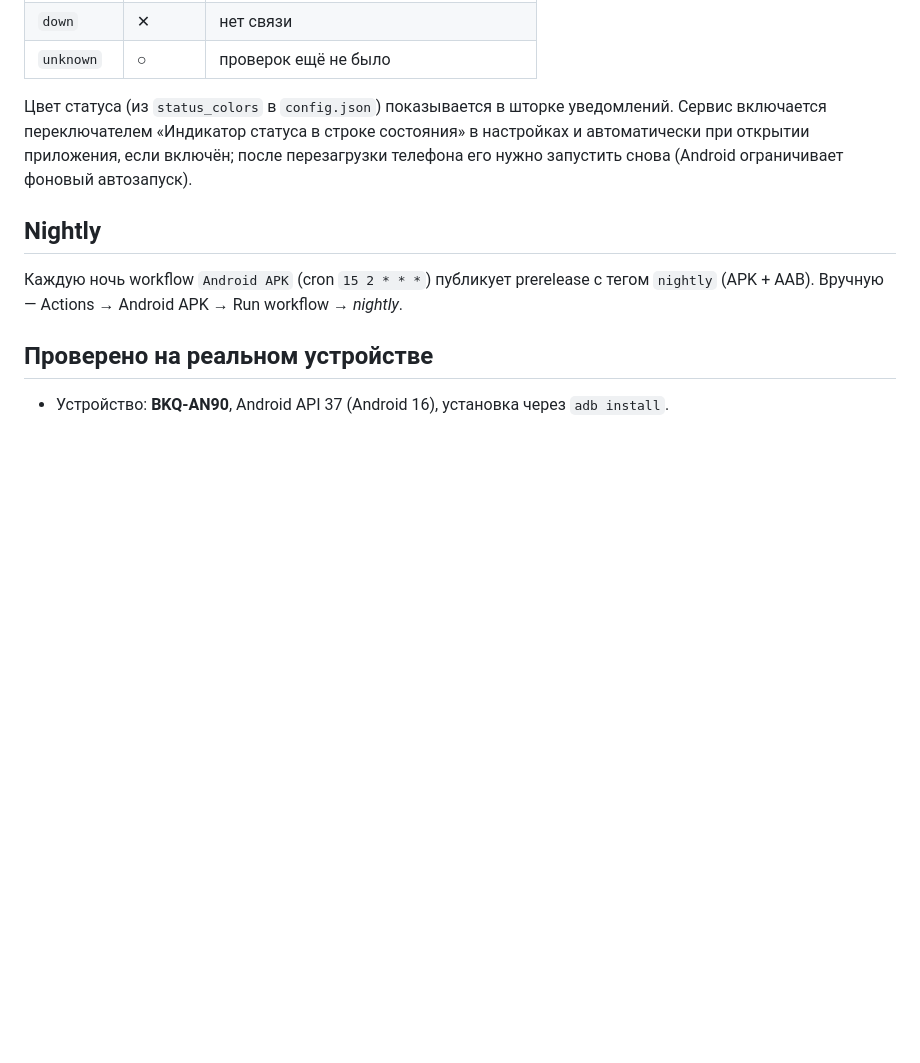
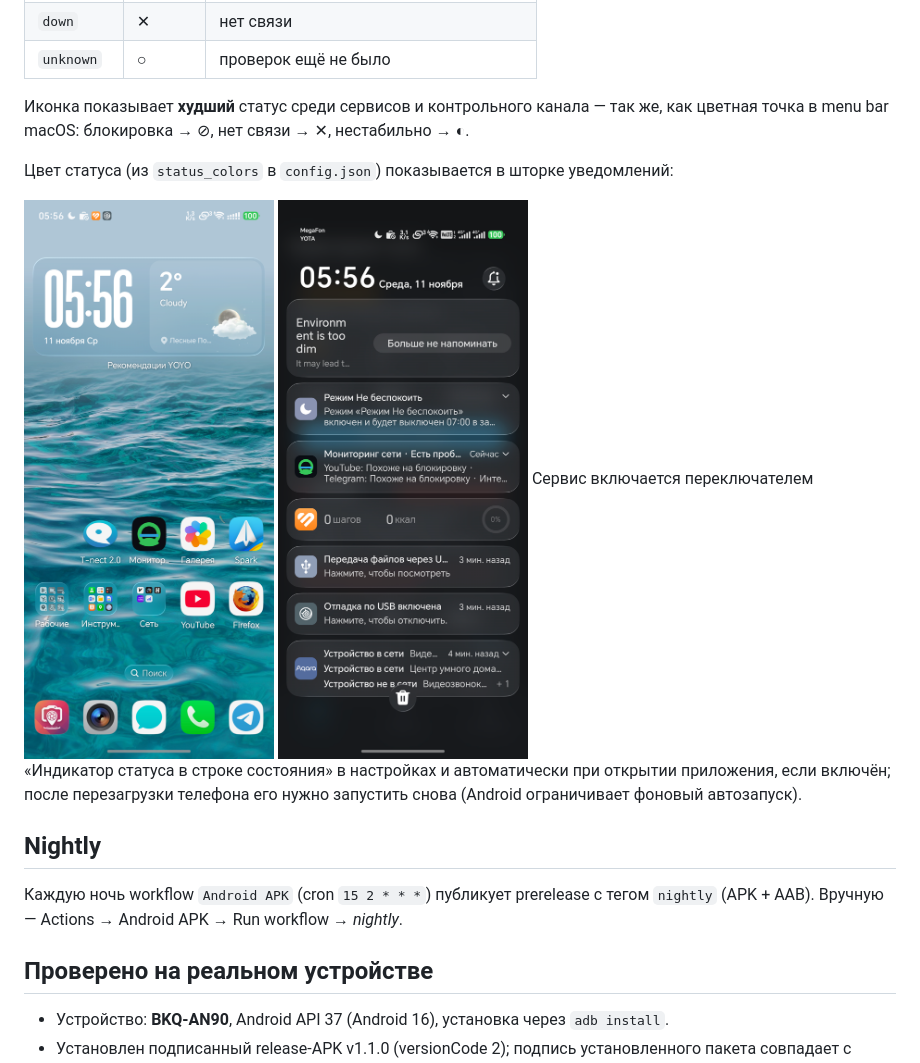
Before and after one commit to bogatkin82-jpg/net-availability-monitor, a Markdown page: docs/android.md, the part around the change. Drawn GitHub-style; pictures changed too: docs/screenshots/android-notification.png (added), docs/screenshots/android-statusbar.png (added); blank space fills up the shorter version.

```diff
--- a/docs/android.md
+++ b/docs/android.md
@@ -214,7 +214,13 @@ export ANDROID_KEYSTORE_PATH=/path/to/netmon-release.jks \
 | `down` | ✕ | нет связи |
 | `unknown` | ○ | проверок ещё не было |
 
-Цвет статуса (из `status_colors` в `config.json`) показывается в шторке уведомлений.
+Иконка показывает **худший** статус среди сервисов и контрольного канала — так же, как
+цветная точка в menu bar macOS: блокировка → ⊘, нет связи → ✕, нестабильно → ◐.
+
+Цвет статуса (из `status_colors` в `config.json`) показывается в шторке уведомлений:
+
+![Строка состояния](../docs/screenshots/android-statusbar.png)
+![Шторка](../docs/screenshots/android-notification.png)
 Сервис включается переключателем «Индикатор статуса в строке состояния» в настройках и
 автоматически при открытии приложения, если включён; после перезагрузки телефона его нужно
 запустить снова (Android ограничивает фоновый автозапуск).
```
Also changed, not shown: CHANGELOG.md (+11 -0 lines), README.md (+2 -0 lines), 7 other files.
